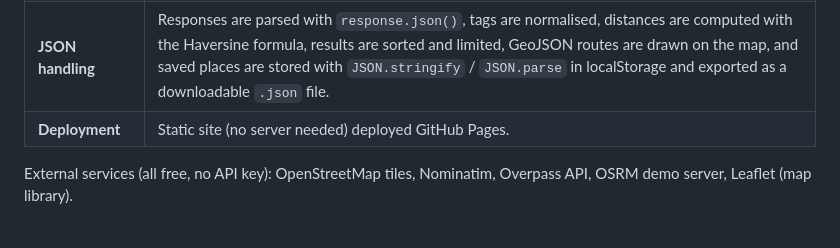
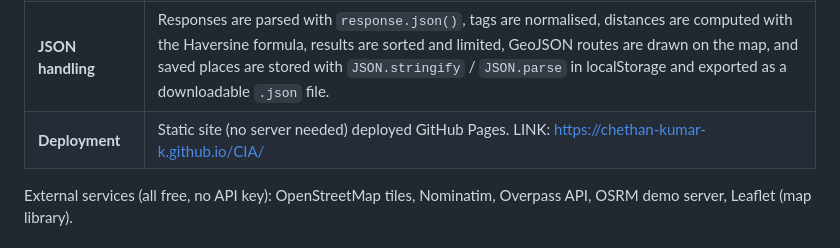
Before and after one commit to Chethan-Kumar-K/CIA, a Markdown page: README.md, the part around the change. Rendered like a GitHub page.

Commit message:
exam project

```diff
--- a/README.md
+++ b/README.md
@@ -49,7 +49,7 @@ Points for a category = min(count / target, 1) x max points.
 | **JavaScript events** | `submit`, `input` (debounced autocomplete), `keydown` (arrow keys, Enter, Escape), `click` (tabs, chips, buttons, cards), `change` (radius, search area), `resize`/`load` (map size), Geolocation callbacks, and the custom events `place:selected`, `place:save` and `search:start`, which connect the search and nearby modules. |
 | **Fetch API** | Nominatim (search and autocomplete, with `viewbox`/`bounded` location bias), Overpass API (POST, nearby places and score), OSRM (routing). Requests use `AbortController` to cancel outdated calls, and failures show friendly messages. |
 | **JSON handling** | Responses are parsed with `response.json()`, tags are normalised, distances are computed with the Haversine formula, results are sorted and limited, GeoJSON routes are drawn on the map, and saved places are stored with `JSON.stringify` / `JSON.parse` in localStorage and exported as a downloadable `.json` file. |
-| **Deployment** | Static site (no server needed) deployed GitHub Pages.
+| **Deployment** | Static site (no server needed) deployed GitHub Pages. LINK: https://chethan-kumar-k.github.io/CIA/
 
 External services (all free, no API key): OpenStreetMap tiles, Nominatim, Overpass API, OSRM demo server, Leaflet (map library).
 
```
